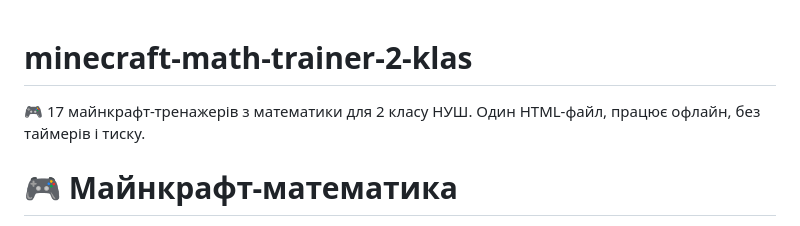
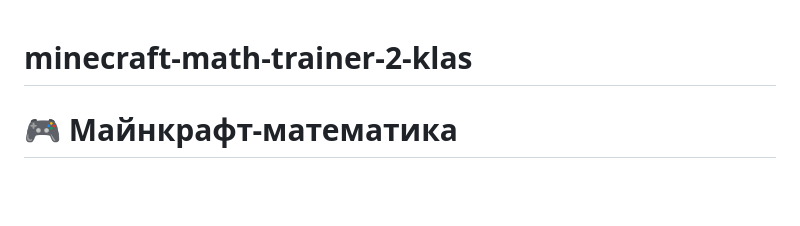
Before and after one commit to anastasiiavorobiova/minecraft-math-trainer-2-klas, a Markdown page: README.md, the part around the change. Rendered like a GitHub page; blank space fills up the shorter version.

Commit message:
Revise README.md project description
Updated project description in README.md.

```diff
--- a/README.md
+++ b/README.md
@@ -1,5 +1,4 @@
 # minecraft-math-trainer-2-klas
-🎮 17 майнкрафт-тренажерів з математики для 2 класу НУШ. Один HTML-файл, працює офлайн, без таймерів і тиску.
 
 # 🎮 Майнкрафт-математика
 
```
